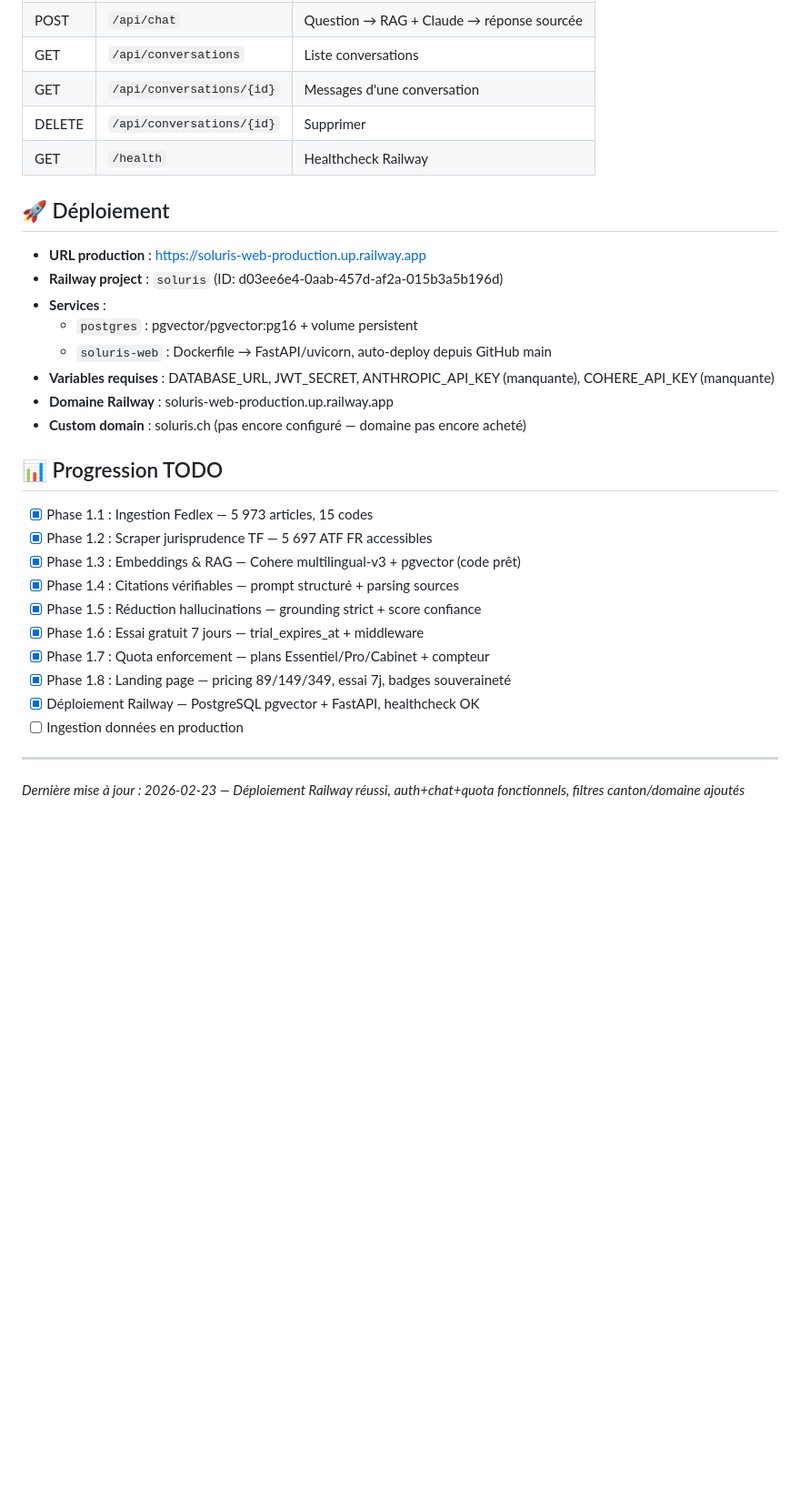
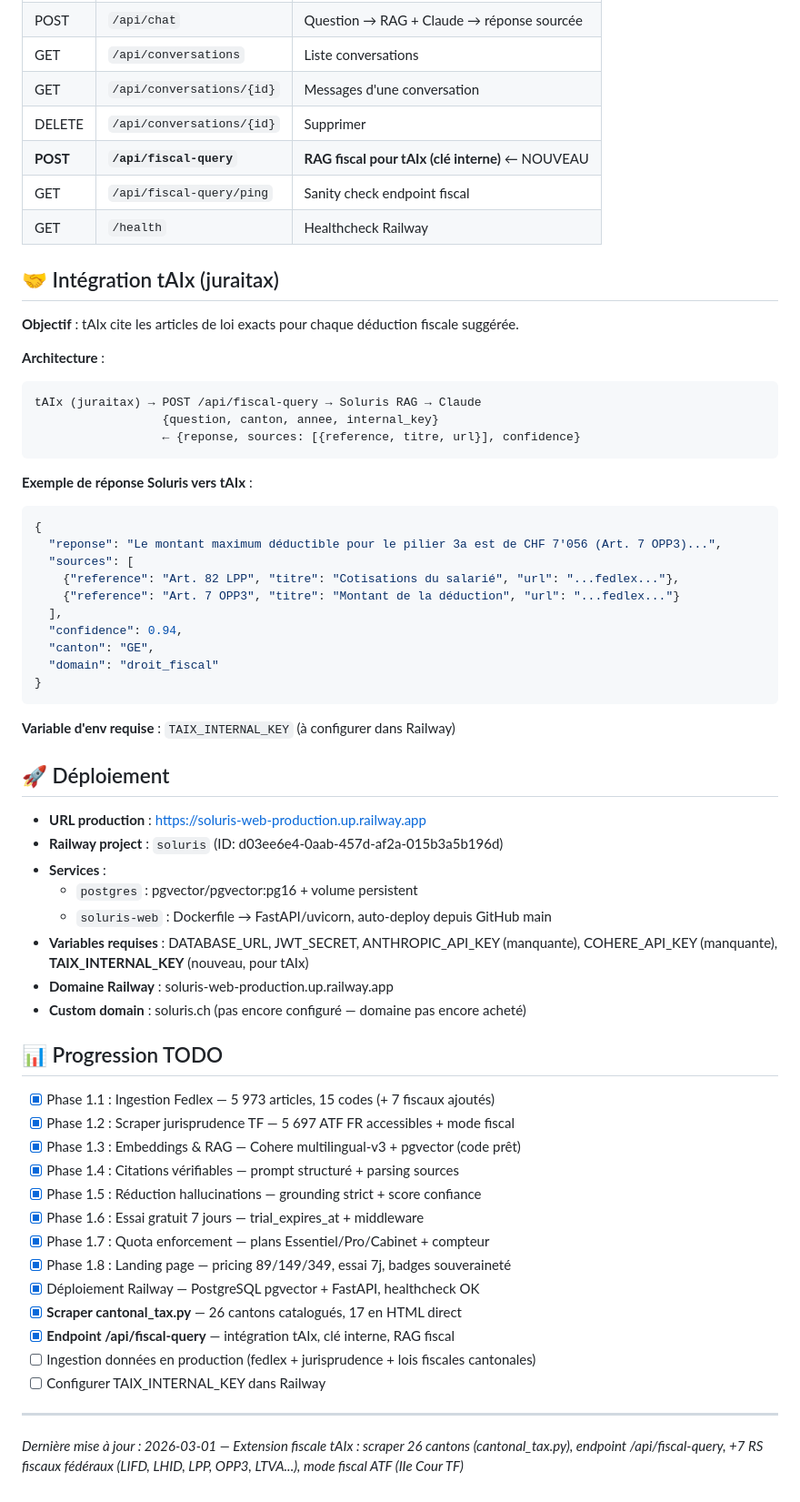
Before and after one commit to O-N-2950/soluris, a Markdown page: CONTEXT.md, the part around one of its changes. Shown at 91% size. Rendered like a GitHub page; blank space fills up the shorter version.

Commit message:
docs: CONTEXT.md — extension fiscale tAIx (cantonal_tax, fiscal-query, +7 RS, mode fiscal ATF)

````diff
--- a/CONTEXT.md
+++ b/CONTEXT.md
@@ -100,8 +109,36 @@ soluris/
 | GET | `/api/conversations` | Liste conversations |
 | GET | `/api/conversations/{id}` | Messages d'une conversation |
 | DELETE | `/api/conversations/{id}` | Supprimer |
+| **POST** | **`/api/fiscal-query`** | **RAG fiscal pour tAIx (clé interne)** ← NOUVEAU |
+| GET | `/api/fiscal-query/ping` | Sanity check endpoint fiscal |
 | GET | `/health` | Healthcheck Railway |
 
+## 🤝 Intégration tAIx (juraitax)
+
+**Objectif** : tAIx cite les articles de loi exacts pour chaque déduction fiscale suggérée.
+
+**Architecture** :
+```
+tAIx (juraitax) → POST /api/fiscal-query → Soluris RAG → Claude
+                  {question, canton, annee, internal_key}
+                  ← {reponse, sources: [{reference, titre, url}], confidence}
+```
+
+**Exemple de réponse Soluris vers tAIx** :
+```json
+{
+  "reponse": "Le montant maximum déductible pour le pilier 3a est de CHF 7'056 (Art. 7 OPP3)...",
+  "sources": [
+    {"reference": "Art. 82 LPP", "titre": "Cotisations du salarié", "url": "...fedlex..."},
+    {"reference": "Art. 7 OPP3", "titre": "Montant de la déduction", "url": "...fedlex..."}
+  ],
+  "confidence": 0.94,
+  "canton": "GE",
+  "domain": "droit_fiscal"
+}
+```
+
+**Variable d'env requise** : `TAIX_INTERNAL_KEY` (à configurer dans Railway)
 
 ## 🚀 Déploiement
 
@@ -110,14 +147,14 @@ soluris/
 - **Services** :
   - `postgres` : pgvector/pgvector:pg16 + volume persistent
   - `soluris-web` : Dockerfile → FastAPI/uvicorn, auto-deploy depuis GitHub main
-- **Variables requises** : DATABASE_URL, JWT_SECRET, ANTHROPIC_API_KEY (manquante), COHERE_API_KEY (manquante)
+- **Variables requises** : DATABASE_URL, JWT_SECRET, ANTHROPIC_API_KEY (manquante), COHERE_API_KEY (manquante), **TAIX_INTERNAL_KEY** (nouveau, pour tAIx)
 - **Domaine Railway** : soluris-web-production.up.railway.app
 - **Custom domain** : soluris.ch (pas encore configuré — domaine pas encore acheté)
 
 ## 📊 Progression TODO
 
-- [x] Phase 1.1 : Ingestion Fedlex — 5 973 articles, 15 codes
-- [x] Phase 1.2 : Scraper jurisprudence TF — 5 697 ATF FR accessibles
+- [x] Phase 1.1 : Ingestion Fedlex — 5 973 articles, 15 codes (+ 7 fiscaux ajoutés)
+- [x] Phase 1.2 : Scraper jurisprudence TF — 5 697 ATF FR accessibles + mode fiscal
 - [x] Phase 1.3 : Embeddings & RAG — Cohere multilingual-v3 + pgvector (code prêt)
 - [x] Phase 1.4 : Citations vérifiables — prompt structuré + parsing sources
 - [x] Phase 1.5 : Réduction hallucinations — grounding strict + score confiance
@@ -125,7 +162,10 @@ soluris/
 - [x] Phase 1.7 : Quota enforcement — plans Essentiel/Pro/Cabinet + compteur
 - [x] Phase 1.8 : Landing page — pricing 89/149/349, essai 7j, badges souveraineté
 - [x] Déploiement Railway — PostgreSQL pgvector + FastAPI, healthcheck OK
-- [ ] Ingestion données en production
+- [x] **Scraper cantonal_tax.py** — 26 cantons catalogués, 17 en HTML direct
+- [x] **Endpoint /api/fiscal-query** — intégration tAIx, clé interne, RAG fiscal
+- [ ] Ingestion données en production (fedlex + jurisprudence + lois fiscales cantonales)
+- [ ] Configurer TAIX_INTERNAL_KEY dans Railway
 
 ---
-*Dernière mise à jour : 2026-02-23 — Déploiement Railway réussi, auth+chat+quota fonctionnels, filtres canton/domaine ajoutés*
+*Dernière mise à jour : 2026-03-01 — Extension fiscale tAIx : scraper 26 cantons (cantonal_tax.py), endpoint /api/fiscal-query, +7 RS fiscaux fédéraux (LIFD, LHID, LPP, OPP3, LTVA...), mode fiscal ATF (IIe Cour TF)*
````
Also changed, not shown: other parts of CONTEXT.md (+17 -8 lines).
